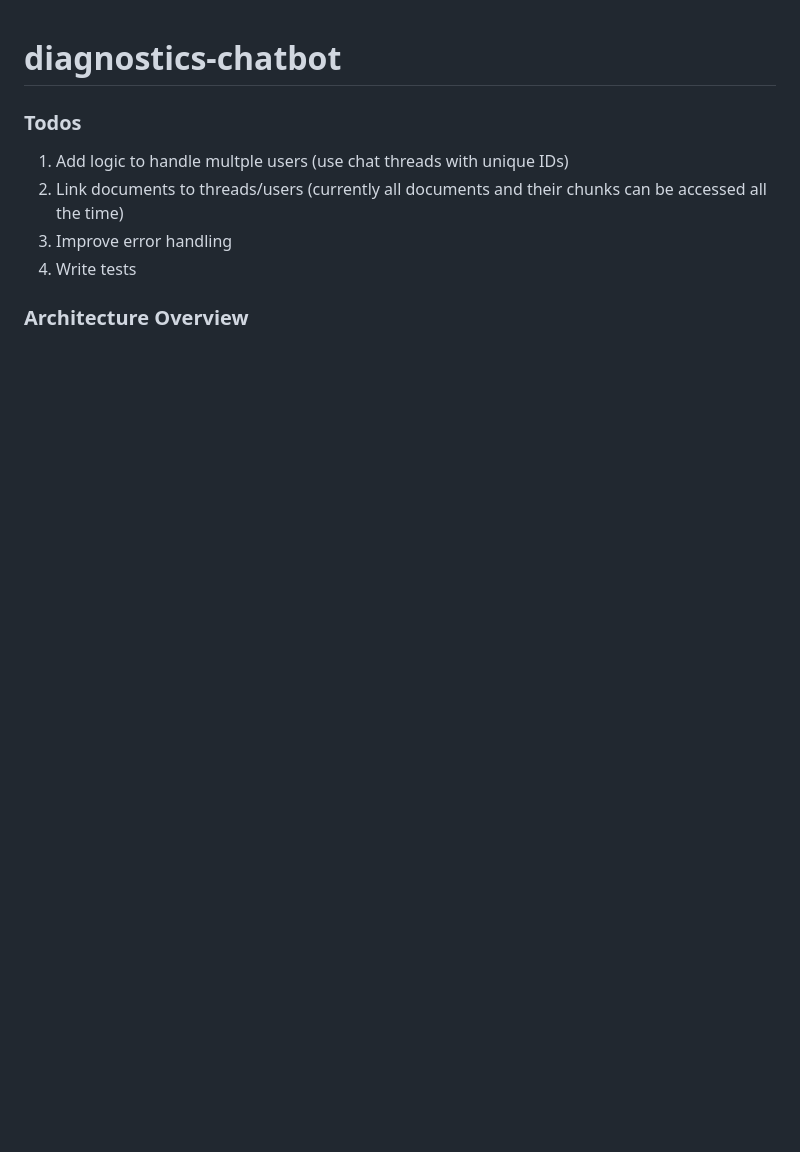
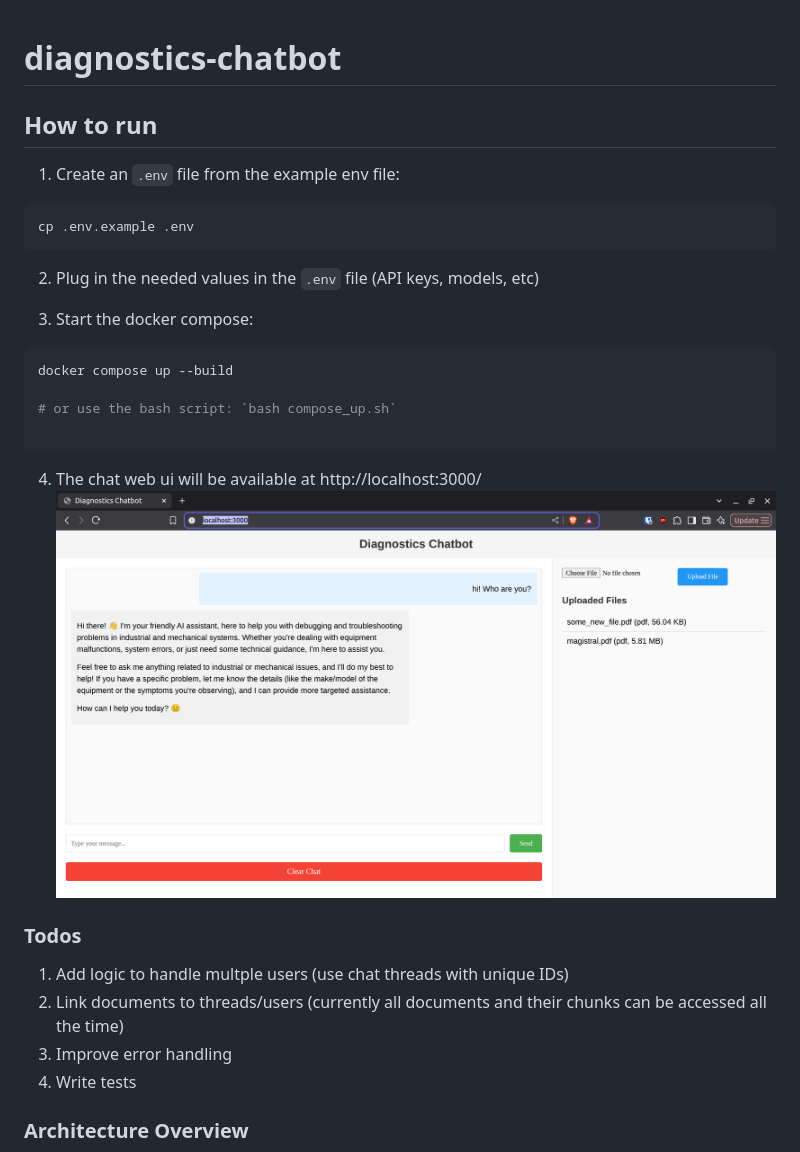
Before and after one commit to AmgadHasan/diagnostics-chatbot, a Markdown page: README.md, the part around the change printed below. Drawn GitHub-style; pictures changed too: assets/image.png (added); blank space fills up the shorter version.

````diff
--- a/README.md
+++ b/README.md
@@ -1,4 +1,20 @@
 # diagnostics-chatbot
+## How to run
+1. Create an `.env` file from the example env file:
+```sh
+cp .env.example .env
+```
+2. Plug in the needed values in the `.env` file (API keys, models, etc)
+
+3. Start the docker compose:
+```sh
+docker compose up --build
+
+# or use the bash script: `bash compose_up.sh`
+
+```
+4. The chat web ui will be available at http://localhost:3000/
+![alt text](assets/image.png)
 
 ### Todos
 1. Add logic to handle multple users (use chat threads with unique IDs)
````
Also changed, not shown: other parts of README.md (+65 -89 lines), 3 other files.
